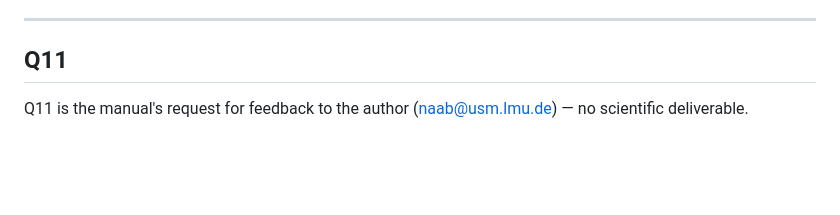
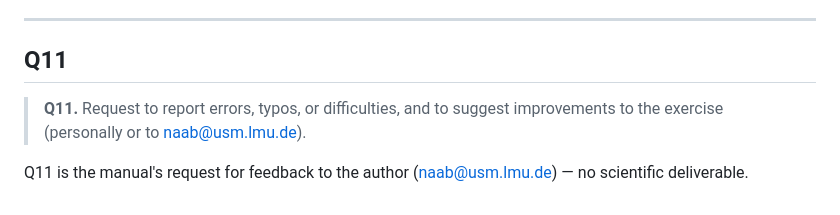
Before and after one commit to zoutongshen/CMPH_group_project_3, a Markdown page: ANSWERS_Q8_Q10.md, the part around one of its changes. Drawn GitHub-style; blank space fills up the shorter version.

```diff
--- a/ANSWERS_Q8_Q10.md
+++ b/ANSWERS_Q8_Q10.md
@@ -127,5 +149,9 @@ be treated as qualitative, not quantitative.
 
 ## Q11
 
+> **Q11.** Request to report errors, typos, or difficulties, and to
+> suggest improvements to the exercise (personally or to
+> naab@usm.lmu.de).
+
 Q11 is the manual's request for feedback to the author
 (naab@usm.lmu.de) — no scientific deliverable.
```
Also changed, not shown: other parts of ANSWERS_Q8_Q10.md (+22 -0 lines), ANSWERS_Q1_Q6.md (+22 -0 lines).
